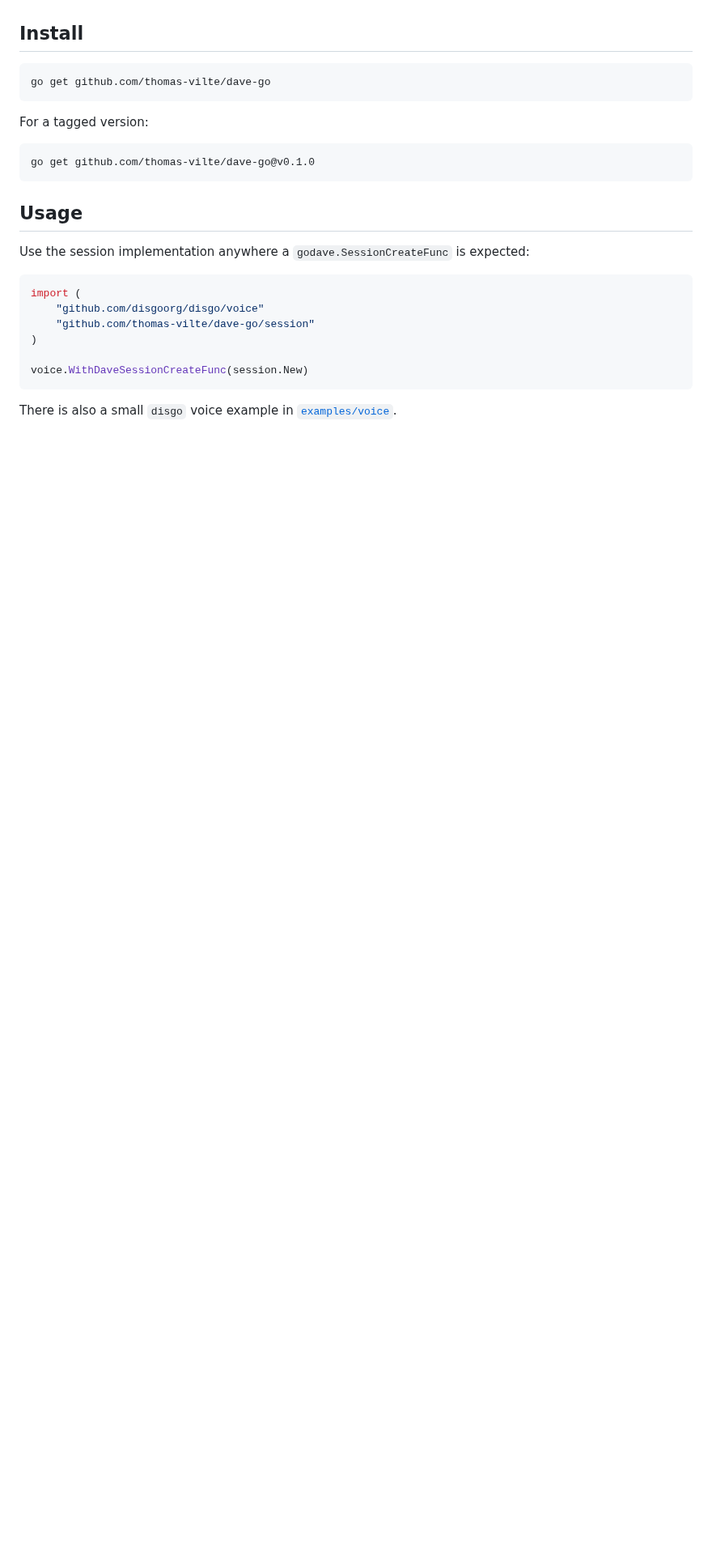
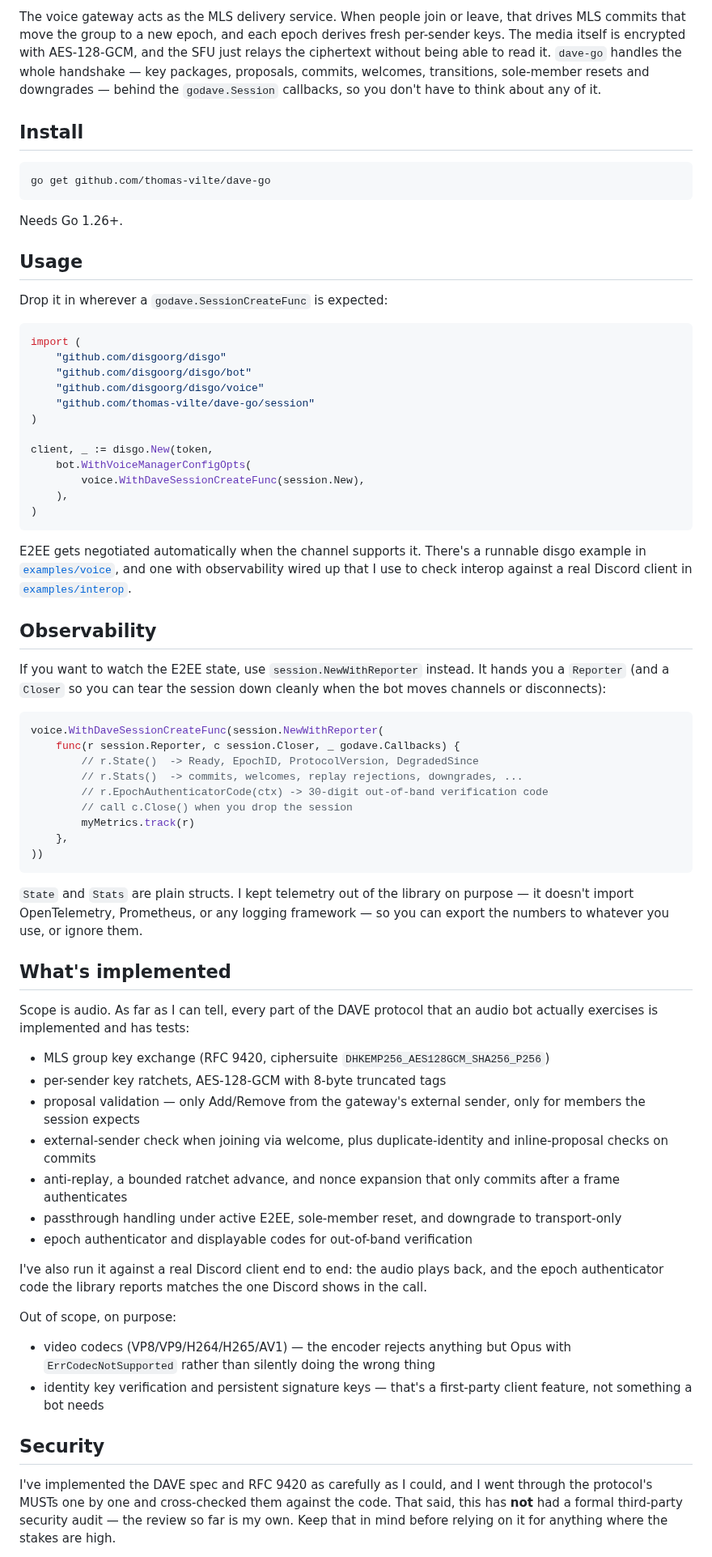
Before and after one commit to thomas-vilte/dave-go, a Markdown page: README.md, the part around one of its changes. Shown at 81% size. Drawn GitHub-style; blank space fills up the shorter version.

Commit message:
docs(readme): enhance project overview and usage guide

````diff
--- a/README.md
+++ b/README.md
@@ -15,3 +51,9 @@ It is working and already usable, but I still consider it early and there are a
+The voice gateway acts as the MLS delivery service. When people join or leave, that drives
+MLS commits that move the group to a new epoch, and each epoch derives fresh per-sender
+keys. The media itself is encrypted with AES-128-GCM, and the SFU just relays the ciphertext
+without being able to read it. `dave-go` handles the whole handshake — key packages,
+proposals, commits, welcomes, transitions, sole-member resets and downgrades — behind the
+`godave.Session` callbacks, so you don't have to think about any of it.
 
 ## Install
 
@@ -19,23 +61,83 @@ It is working and already usable, but I still consider it early and there are a
 go get github.com/thomas-vilte/dave-go
 ```
 
-For a tagged version:
-
-```bash
-go get github.com/thomas-vilte/dave-go@v0.1.0
-```
+Needs Go 1.26+.
 
 ## Usage
 
-Use the session implementation anywhere a `godave.SessionCreateFunc` is expected:
+Drop it in wherever a `godave.SessionCreateFunc` is expected:
 
 ```go
 import (
+	"github.com/disgoorg/disgo"
+	"github.com/disgoorg/disgo/bot"
 	"github.com/disgoorg/disgo/voice"
 	"github.com/thomas-vilte/dave-go/session"
 )
 
-voice.WithDaveSessionCreateFunc(session.New)
+client, _ := disgo.New(token,
+	bot.WithVoiceManagerConfigOpts(
+		voice.WithDaveSessionCreateFunc(session.New),
+	),
+)
 ```
 
-There is also a small `disgo` voice example in [`examples/voice`](https://github.com/thomas-vilte/dave-go/tree/main/examples/voice).
+E2EE gets negotiated automatically when the channel supports it. There's a runnable disgo
+example in [`examples/voice`](./examples/voice), and one with observability wired up that I
+use to check interop against a real Discord client in [`examples/interop`](./examples/interop).
+
+## Observability
+
+If you want to watch the E2EE state, use `session.NewWithReporter` instead. It hands you a
+`Reporter` (and a `Closer` so you can tear the session down cleanly when the bot moves
+channels or disconnects):
+
+```go
+voice.WithDaveSessionCreateFunc(session.NewWithReporter(
+	func(r session.Reporter, c session.Closer, _ godave.Callbacks) {
+		// r.State()  -> Ready, EpochID, ProtocolVersion, DegradedSince
+		// r.Stats()  -> commits, welcomes, replay rejections, downgrades, ...
+		// r.EpochAuthenticatorCode(ctx) -> 30-digit out-of-band verification code
+		// call c.Close() when you drop the session
+		myMetrics.track(r)
+	},
+))
+```
+
+`State` and `Stats` are plain structs. I kept telemetry out of the library on purpose — it
+doesn't import OpenTelemetry, Prometheus, or any logging framework — so you can export the
+numbers to whatever you use, or ignore them.
+
+## What's implemented
+
+Scope is audio. As far as I can tell, every part of the DAVE protocol that an audio bot
+actually exercises is implemented and has tests:
+
+- MLS group key exchange (RFC 9420, ciphersuite `DHKEMP256_AES128GCM_SHA256_P256`)
+- per-sender key ratchets, AES-128-GCM with 8-byte truncated tags
+- proposal validation — only Add/Remove from the gateway's external sender, only for members
+  the session expects
+- external-sender check when joining via welcome, plus duplicate-identity and inline-proposal
+  checks on commits
+- anti-replay, a bounded ratchet advance, and nonce expansion that only commits after a frame
+  authenticates
+- passthrough handling under active E2EE, sole-member reset, and downgrade to transport-only
+- epoch authenticator and displayable codes for out-of-band verification
+
+I've also run it against a real Discord client end to end: the audio plays back, and the
+epoch authenticator code the library reports matches the one Discord shows in the call.
+
+Out of scope, on purpose:
+
+- video codecs (VP8/VP9/H264/H265/AV1) — the encoder rejects anything but Opus with
+  `ErrCodecNotSupported` rather than silently doing the wrong thing
+- identity key verification and persistent signature keys — that's a first-party client
+  feature, not something a bot needs
+
+## Security
+
+I've implemented the DAVE spec and RFC 9420 as carefully as I could, and I went through the
+protocol's MUSTs one by one and cross-checked them against the code. That said, this has
+**not** had a formal third-party security audit — the review so far is my own. Keep that in
+mind before relying on it for anything where the stakes are high.
+
````
Also changed, not shown: other parts of README.md (+62 -20 lines), assets/dave-go-icon.png (added).
